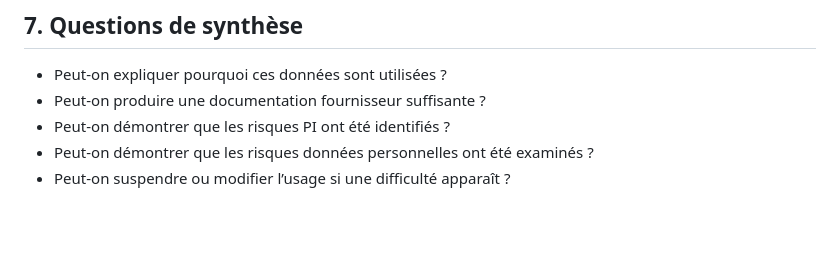
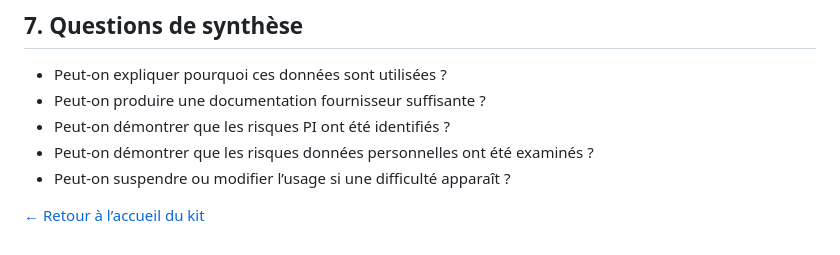
Before and after one commit to DanielKorabelnikov/kit-ia-propriete-intellectuelle-preuve, a Markdown page: 01-checklist-donnees-entrainement-ia.md, the part around the change. Drawn GitHub-style; blank space fills up the shorter version.

```diff
--- a/01-checklist-donnees-entrainement-ia.md
+++ b/01-checklist-donnees-entrainement-ia.md
@@ -64,3 +64,5 @@ Objectif : identifier ce que le système IA utilise, à quel moment, avec quelle
 - Peut-on démontrer que les risques PI ont été identifiés ?
 - Peut-on démontrer que les risques données personnelles ont été examinés ?
 - Peut-on suspendre ou modifier l’usage si une difficulté apparaît ?
+
+[← Retour à l’accueil du kit](index.html)
```
